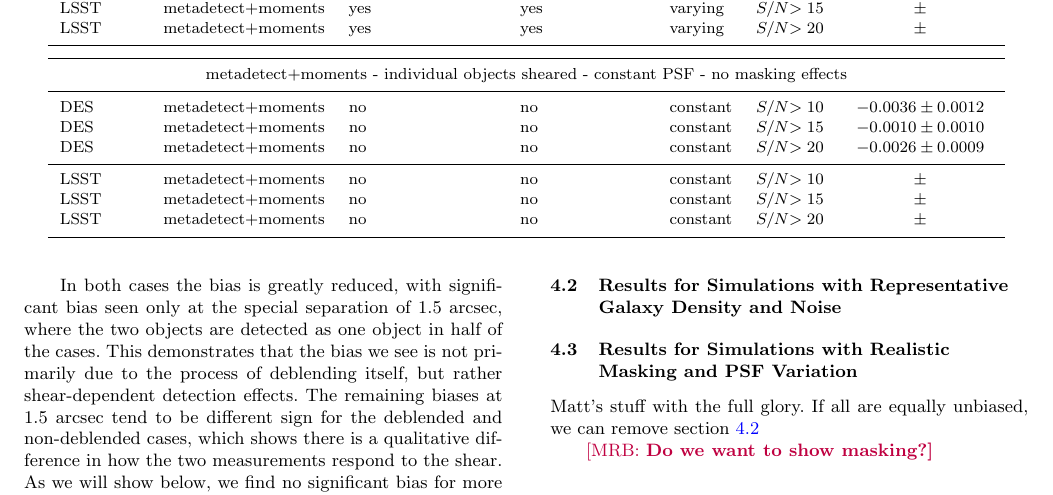
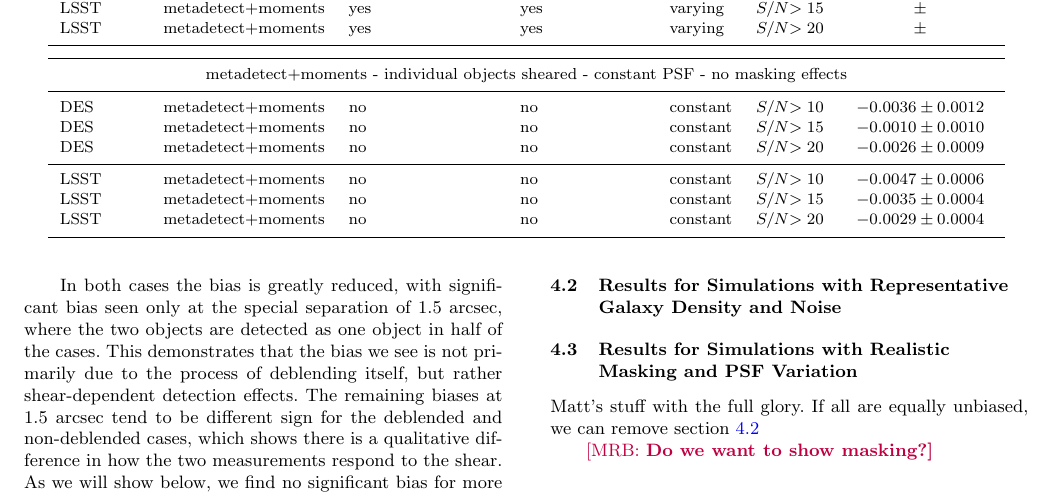
Before and after one commit to esheldon/metadetect-paper, a LaTeX paper (mdet.tex): part of page 5 of 9, cut so that both start at the same text. Compiled offline with pdfLaTeX; a LaTeX package or settings file that is missing is left out.

Commit message:
new results

```diff
--- a/mdet.tex
+++ b/mdet.tex
@@ -495,9 +509,9 @@ Erin's tests with WeakLensingDeblending and Matt's tests
     DES   & metadetect+moments & no & no & constant & \snr$ > 15$ & $-0.0010 \pm 0.0010$  \\
     DES   & metadetect+moments & no & no & constant & \snr$ > 20$ & $-0.0026 \pm 0.0009$  \\
     \hline
-    LSST  & metadetect+moments & no & no & constant & \snr$ > 10$ & $\pm$  \\
-    LSST  & metadetect+moments & no & no & constant & \snr$ > 15$ & $\pm$  \\
-    LSST  & metadetect+moments & no & no & constant & \snr$ > 20$ & $\pm$  \\
+    LSST  & metadetect+moments & no & no & constant & \snr$ > 10$ & $-0.0047 \pm 0.0006$  \\
+    LSST  & metadetect+moments & no & no & constant & \snr$ > 15$ & $-0.0035 \pm 0.0004$  \\
+    LSST  & metadetect+moments & no & no & constant & \snr$ > 20$ & $-0.0029 \pm 0.0004$  \\
     \hline
   \end{tabular}
 
```
Also changed, not shown: mdet.tex (14 more changed lines).
